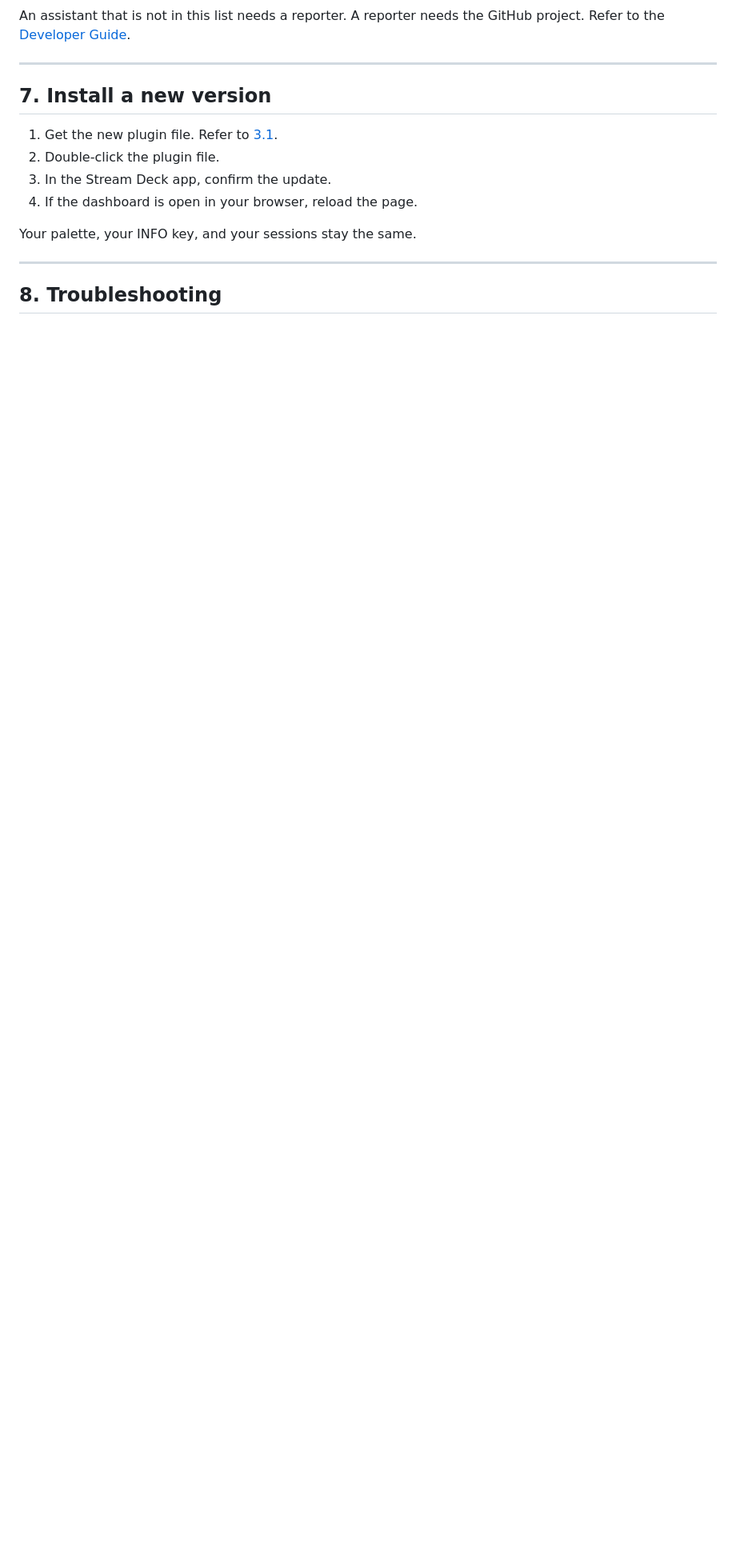
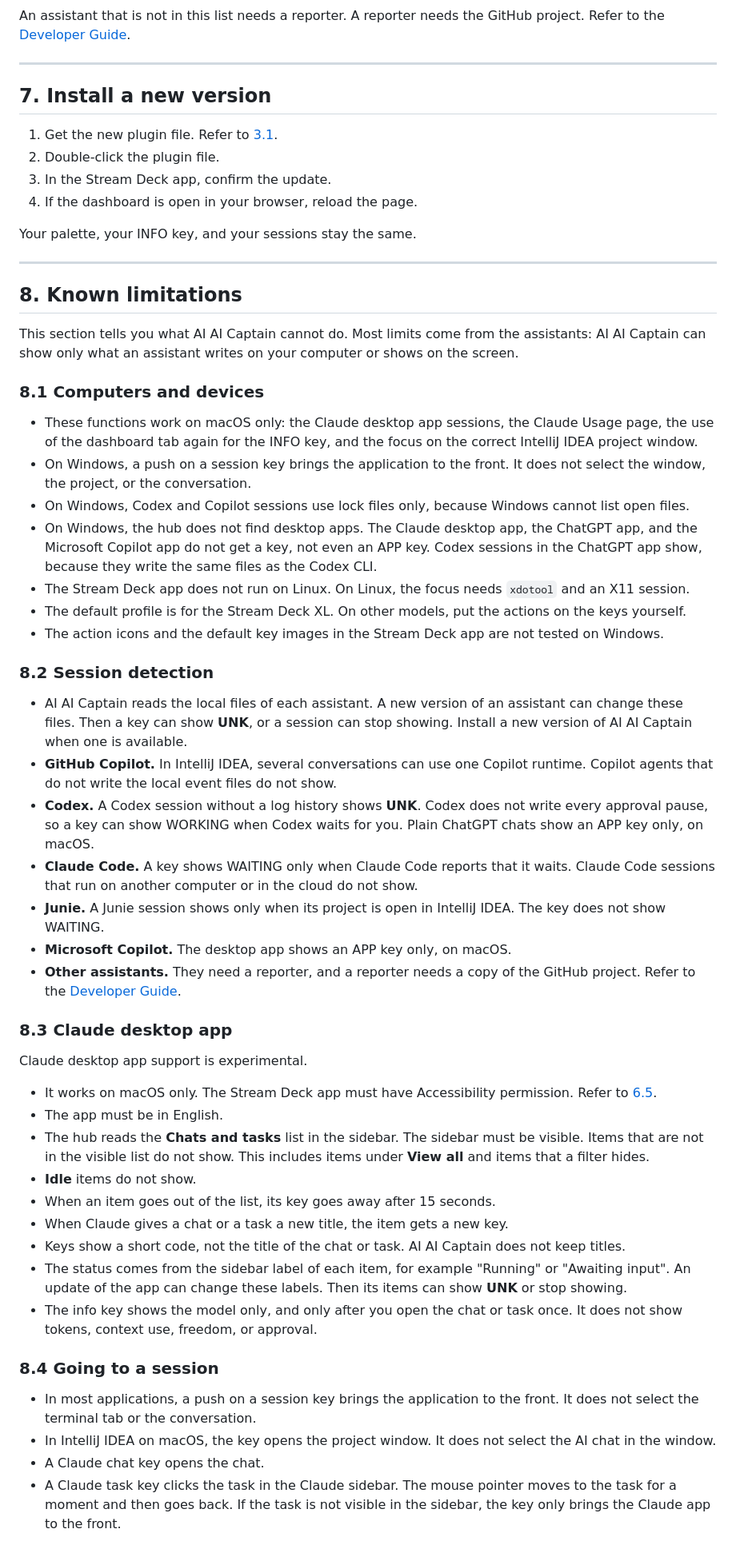
Before and after one commit to zenwork/ai-ai-captain, a Markdown page: USER_GUIDE.md, the part around one of its changes. Shown at 80% size. Drawn GitHub-style; blank space fills up the shorter version.

Commit message:
fix(docs): added known issues

```diff
--- a/USER_GUIDE.md
+++ b/USER_GUIDE.md
@@ -402,4 +381,48 @@ Your palette, your INFO key, and your sessions stay the same.
 
 ---
 
-## 8. Troubleshooting
+## 8. Known limitations
+
+This section tells you what AI AI Captain cannot do. Most limits come from the assistants: AI AI Captain can show only what an assistant writes on your computer or shows on the screen.
+
+### 8.1 Computers and devices
+
+- These functions work on macOS only: the Claude desktop app sessions, the Claude Usage page, the use of the dashboard tab again for the INFO key, and the focus on the correct IntelliJ IDEA project window.
+- On Windows, a push on a session key brings the application to the front. It does not select the window, the project, or the conversation.
+- On Windows, Codex and Copilot sessions use lock files only, because Windows cannot list open files.
+- On Windows, the hub does not find desktop apps. The Claude desktop app, the ChatGPT app, and the Microsoft Copilot app do not get a key, not even an APP key. Codex sessions in the ChatGPT app show, because they write the same files as the Codex CLI.
+- The Stream Deck app does not run on Linux. On Linux, the focus needs `xdotool` and an X11 session.
+- The default profile is for the Stream Deck XL. On other models, put the actions on the keys yourself.
+- The action icons and the default key images in the Stream Deck app are not tested on Windows.
+
+### 8.2 Session detection
+
+- AI AI Captain reads the local files of each assistant. A new version of an assistant can change these files. Then a key can show **UNK**, or a session can stop showing. Install a new version of AI AI Captain when one is available.
+- **GitHub Copilot.** In IntelliJ IDEA, several conversations can use one Copilot runtime. Copilot agents that do not write the local event files do not show.
+- **Codex.** A Codex session without a log history shows **UNK**. Codex does not write every approval pause, so a key can show WORKING when Codex waits for you. Plain ChatGPT chats show an APP key only, on macOS.
+- **Claude Code.** A key shows WAITING only when Claude Code reports that it waits. Claude Code sessions that run on another computer or in the cloud do not show.
+- **Junie.** A Junie session shows only when its project is open in IntelliJ IDEA. The key does not show WAITING.
+- **Microsoft Copilot.** The desktop app shows an APP key only, on macOS.
+- **Other assistants.** They need a reporter, and a reporter needs a copy of the GitHub project. Refer to the [Developer Guide](DEVELOPER_GUIDE.md).
+
+### 8.3 Claude desktop app
+
+Claude desktop app support is experimental.
+
+- It works on macOS only. The Stream Deck app must have Accessibility permission. Refer to [6.5](#65-give-accessibility-permission-macos).
+- The app must be in English.
+- The hub reads the **Chats and tasks** list in the sidebar. The sidebar must be visible. Items that are not in the visible list do not show. This includes items under **View all** and items that a filter hides.
+- **Idle** items do not show.
+- When an item goes out of the list, its key goes away after 15 seconds.
+- When Claude gives a chat or a task a new title, the item gets a new key.
+- Keys show a short code, not the title of the chat or task. AI AI Captain does not keep titles.
+- The status comes from the sidebar label of each item, for example "Running" or "Awaiting input". An update of the app can change these labels. Then its items can show **UNK** or stop showing.
+- The info key shows the model only, and only after you open the chat or task once. It does not show tokens, context use, freedom, or approval.
+
+### 8.4 Going to a session
+
+- In most applications, a push on a session key brings the application to the front. It does not select the terminal tab or the conversation.
+- In IntelliJ IDEA on macOS, the key opens the project window. It does not select the AI chat in the window.
+- A Claude chat key opens the chat.
+- A Claude task key clicks the task in the Claude sidebar. The mouse pointer moves to the task for a moment and then goes back. If the task is not visible in the sidebar, the key only brings the Claude app to the front.
+
```
Also changed, not shown: other parts of USER_GUIDE.md (+61 -45 lines).
